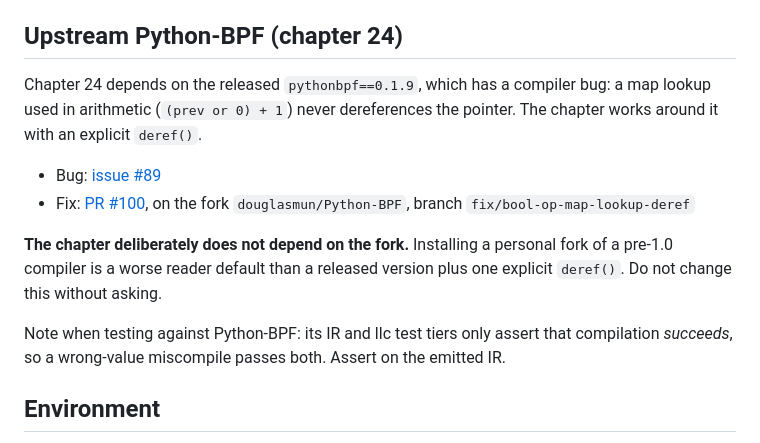
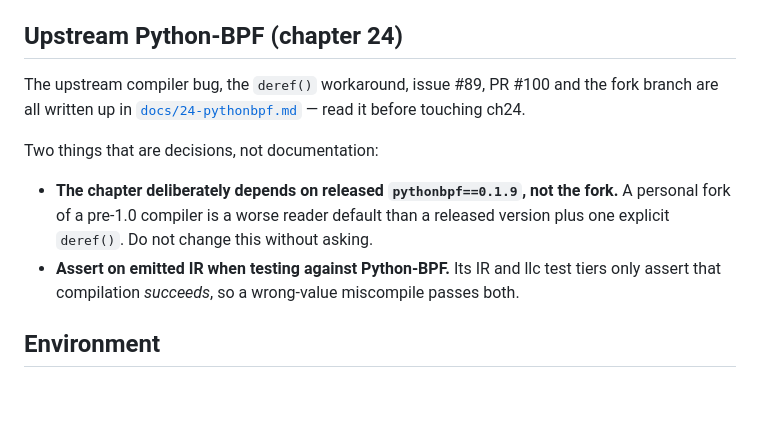
Before and after one commit to douglasmun/ebpf101, a Markdown page: CLAUDE.md, the part around the change. Drawn GitHub-style; blank space fills up the shorter version.

Commit message:
docs: CLAUDE.md points at docs/24-pythonbpf.md instead of restating it
The ch24 section duplicated what docs/24-pythonbpf.md already covers in
more depth: the pythonbpf 0.1.9 compiler bug, the deref() workaround,
issue #89, PR #100 and the fork branch. Replaced with a pointer.

Kept inline the two items that are instructions rather than
documentation: the chapter stays on the released version rather than the
fork (do not change without asking), and tests against Python-BPF must
assert on emitted IR, since its own test tiers only check that
compilation succeeds.

Co-Authored-By: Claude Opus 5 <noreply@anthropic.com>

```diff
--- a/CLAUDE.md
+++ b/CLAUDE.md
@@ -54,21 +54,18 @@ progression table and the numbered index), and the root `README.md` table.
 
 ## Upstream Python-BPF (chapter 24)
 
-Chapter 24 depends on the released `pythonbpf==0.1.9`, which has a compiler bug:
-a map lookup used in arithmetic (`(prev or 0) + 1`) never dereferences the
-pointer. The chapter works around it with an explicit `deref()`.
+The upstream compiler bug, the `deref()` workaround, issue #89, PR #100 and the
+fork branch are all written up in
+[`docs/24-pythonbpf.md`](docs/24-pythonbpf.md) — read it before touching ch24.
 
-- Bug: [issue #89](https://github.com/pythonbpf/Python-BPF/issues/89)
-- Fix: [PR #100](https://github.com/pythonbpf/Python-BPF/pull/100), on the fork
-  `douglasmun/Python-BPF`, branch `fix/bool-op-map-lookup-deref`
+Two things that are decisions, not documentation:
 
-**The chapter deliberately does not depend on the fork.** Installing a personal
-fork of a pre-1.0 compiler is a worse reader default than a released version plus
-one explicit `deref()`. Do not change this without asking.
-
-Note when testing against Python-BPF: its IR and llc test tiers only assert that
-compilation *succeeds*, so a wrong-value miscompile passes both. Assert on the
-emitted IR.
+- **The chapter deliberately depends on released `pythonbpf==0.1.9`, not the
+  fork.** A personal fork of a pre-1.0 compiler is a worse reader default than a
+  released version plus one explicit `deref()`. Do not change this without asking.
+- **Assert on emitted IR when testing against Python-BPF.** Its IR and llc test
+  tiers only assert that compilation *succeeds*, so a wrong-value miscompile
+  passes both.
 
 ## Environment
 
```
